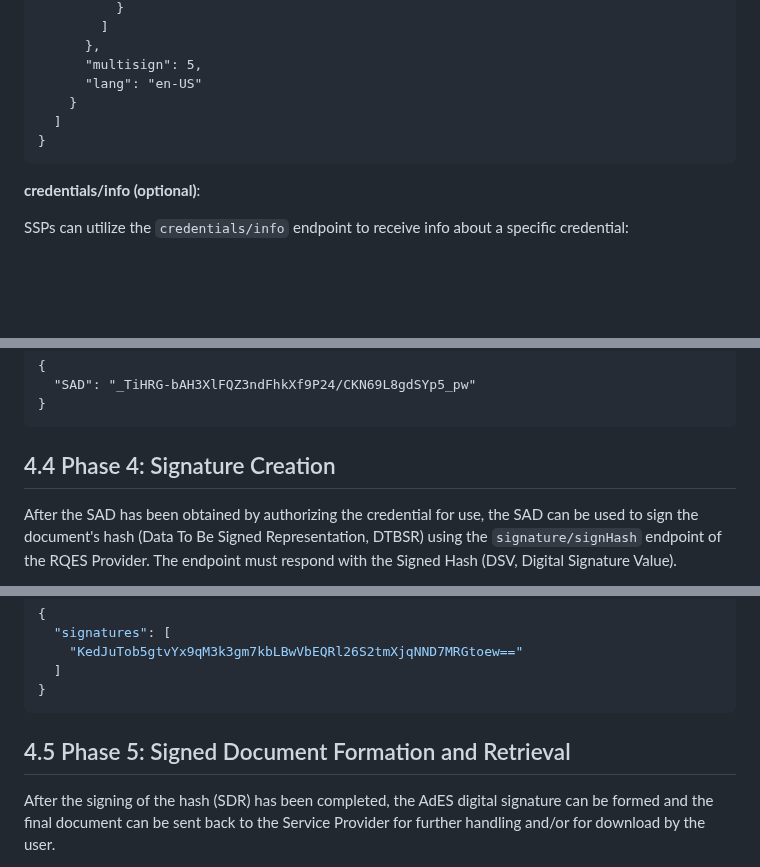
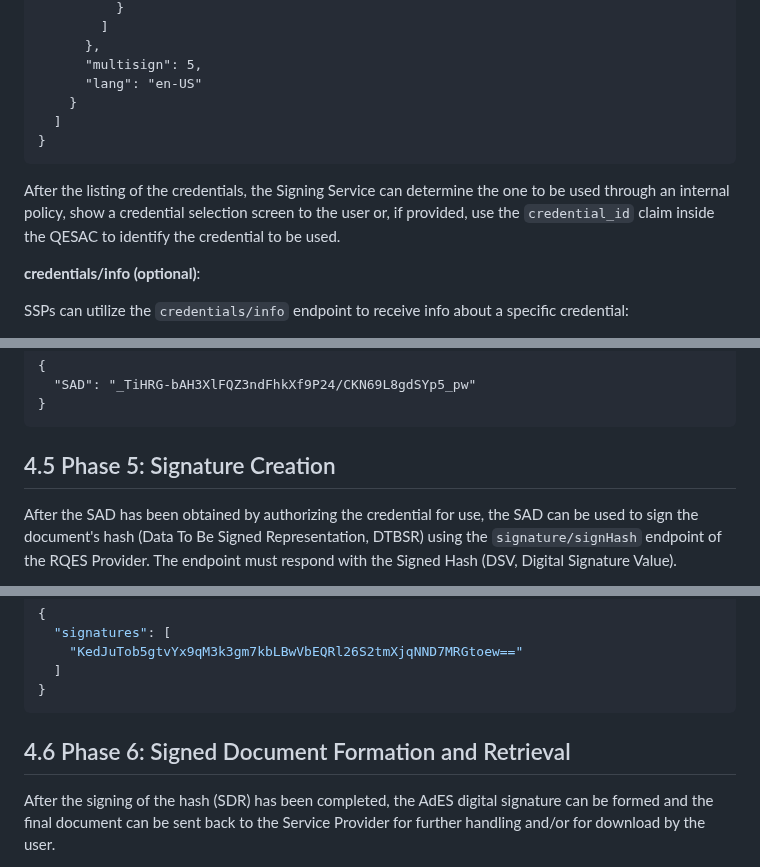
Before and after one commit to EWC-consortium/eudi-wallet-rfcs, a Markdown page: ewc-rfc010-long-term-certifice-qes-creation.md, 3 parts joined by grey strips. Drawn GitHub-style; blank space fills up the shorter version.

````diff
--- a/ewc-rfc010-long-term-certifice-qes-creation.md
+++ b/ewc-rfc010-long-term-certifice-qes-creation.md
@@ -238,6 +276,8 @@ Content-Type: application/json;charset=UTF-8
 }
 ```
 
+After the listing of the credentials, the Signing Service can determine the one to be used through an internal policy, show a credential selection screen to the user or, if provided, use the `credential_id` claim inside the QESAC to identify the credential to be used.
+
 **credentials/info (optional)**:
 
 SSPs can utilize the `credentials/info` endpoint to receive info about a specific credential:
@@ -379,7 +419,7 @@ Content-Type: application/json;charset=UTF-8
 }
 ```
 
-## 4.4 Phase 4: Signature Creation
+## 4.5 Phase 5: Signature Creation
 
 After the SAD has been obtained by authorizing the credential for use, the SAD can be used to sign the document's hash (Data To Be Signed Representation, DTBSR) using the `signature/signHash` endpoint of the RQES Provider. The endpoint must respond with the Signed Hash (DSV, Digital Signature Value).
 
@@ -422,7 +462,7 @@ Authorization: Bearer 4/CKN69L8gdSYp5_pwH3XlFQZ3ndFhkXf9P2_TiHRG-bA
 }
 ```
 
-## 4.5 Phase 5: Signed Document Formation and Retrieval
+## 4.6 Phase 6: Signed Document Formation and Retrieval
 
 After the signing of the hash (SDR) has been completed, the AdES digital signature can be formed and the final document can be sent back to the Service Provider for further handling and/or for download by the user.
 
````
Also changed, not shown: other parts of ewc-rfc010-long-term-certifice-qes-creation.md (+76 -38 lines).
